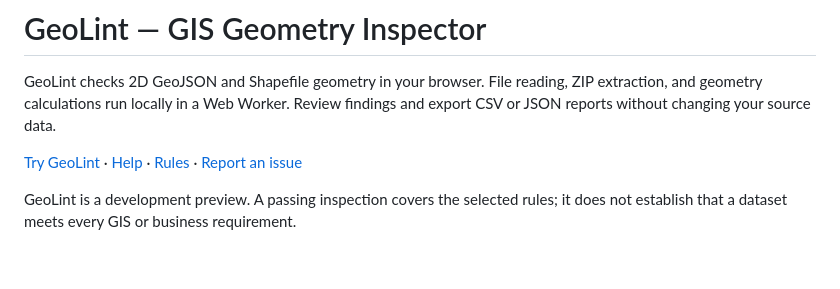
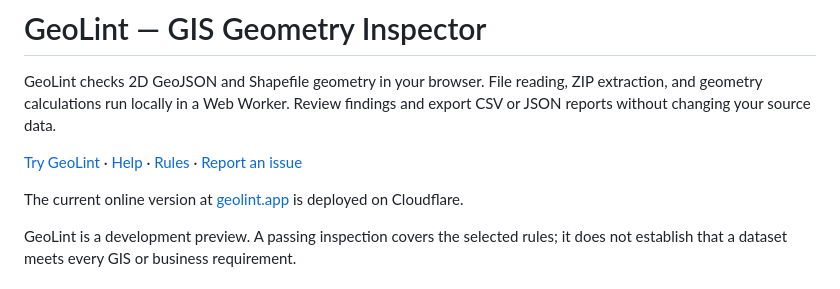
Before and after one commit to figwood/geolint, a Markdown page: README.md, the part around the change. Drawn GitHub-style; blank space fills up the shorter version.

```diff
--- a/README.md
+++ b/README.md
@@ -3,6 +3,8 @@
 GeoLint checks 2D GeoJSON and Shapefile geometry in your browser. File reading, ZIP extraction, and geometry calculations run locally in a Web Worker. Review findings and export CSV or JSON reports without changing your source data.
 
 [Try GeoLint](https://geolint.app/) · [Help](https://geolint.app/help.html) · [Rules](https://geolint.app/rules.html) · [Report an issue](https://github.com/figwood/geolint/issues)
+
+The current online version at [geolint.app](https://geolint.app/) is deployed on Cloudflare.
 
 GeoLint is a development preview. A passing inspection covers the selected rules; it does not establish that a dataset meets every GIS or business requirement.
 
```
